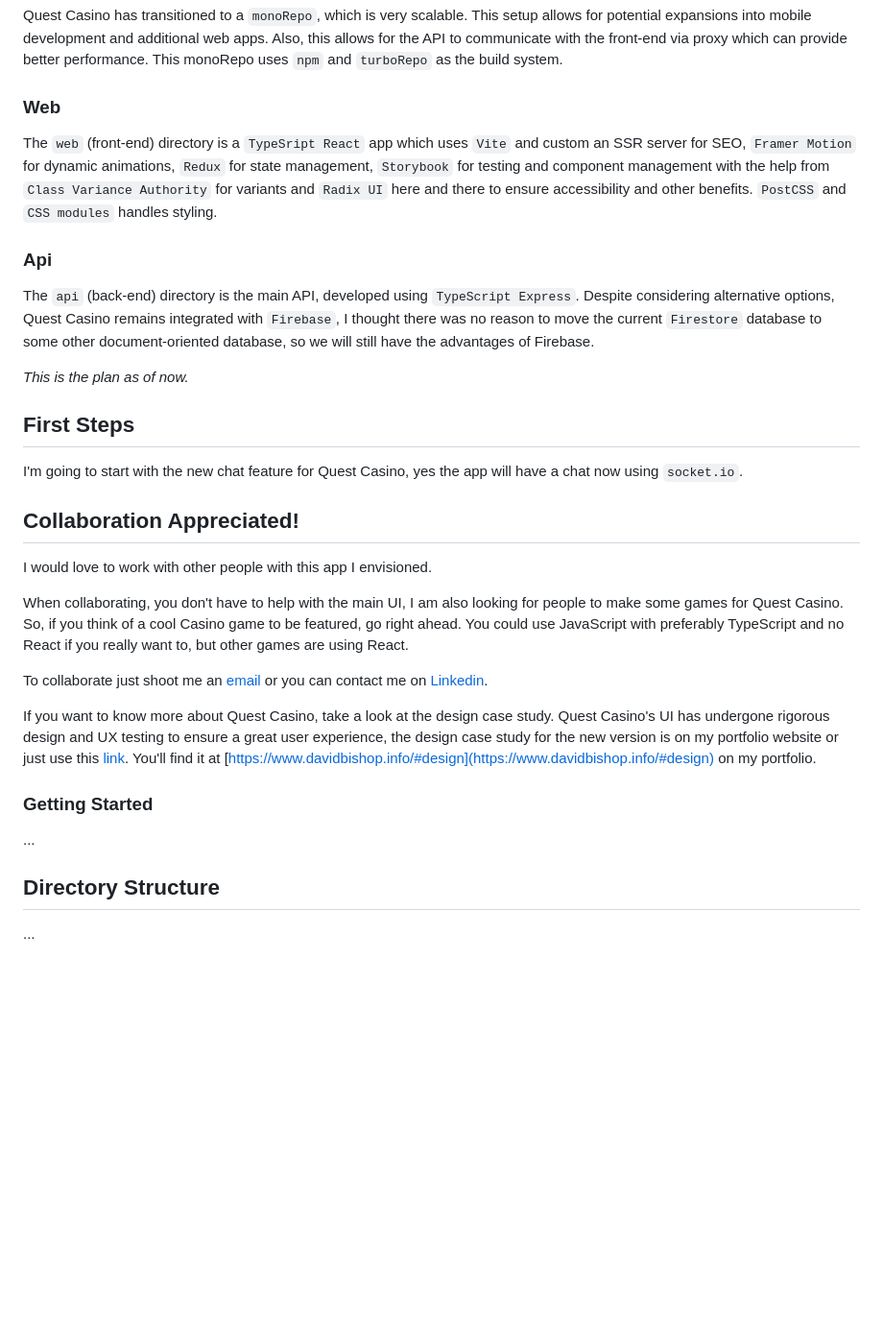
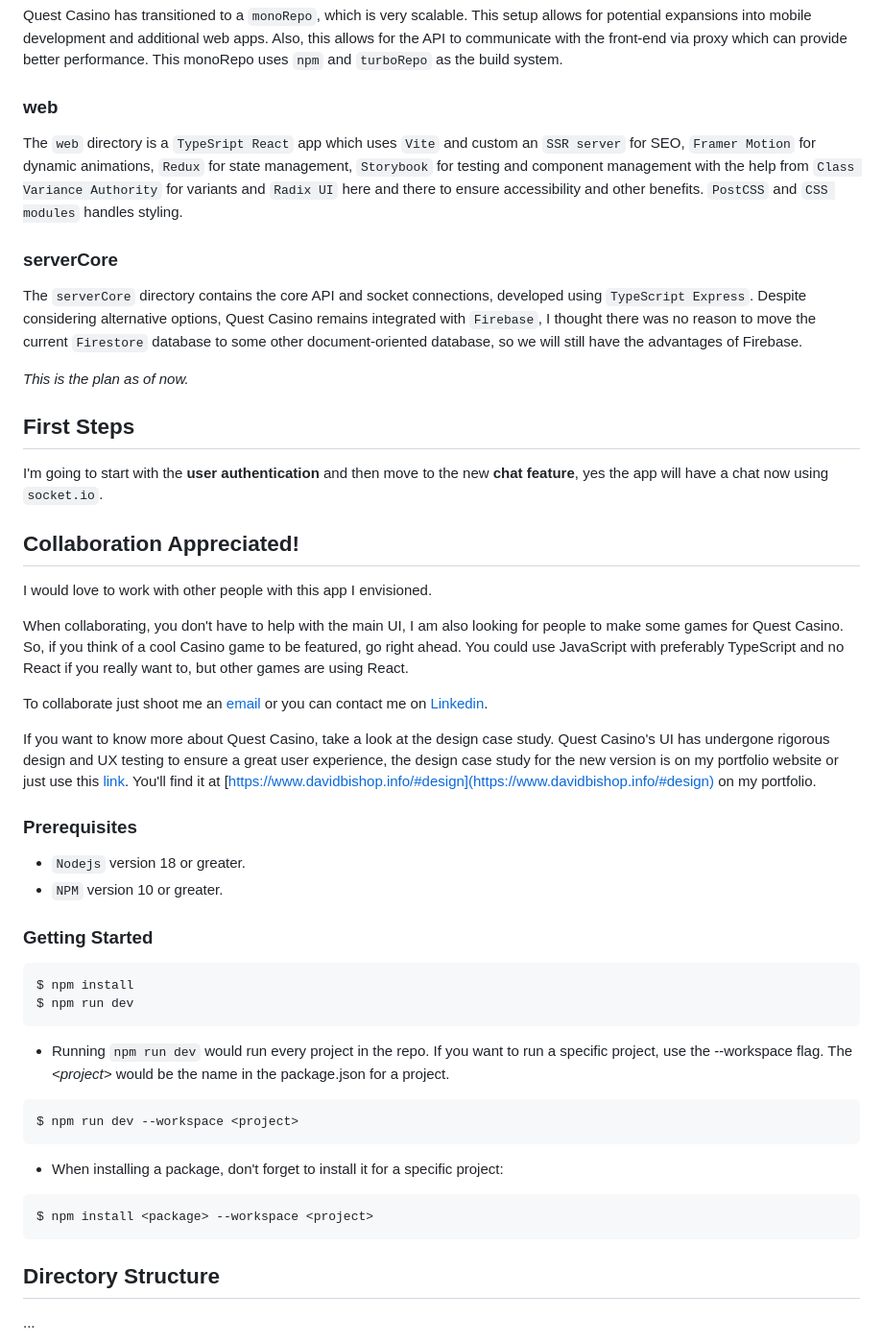
Before and after one commit to dBish6/Quest_Casino_Full-Stack_App, a Markdown page: README.md, the part around the change. Shown: that part at 96% size. Drawn GitHub-style; blank space fills up the shorter version.

````diff
--- a/README.md
+++ b/README.md
@@ -7,16 +7,16 @@ This is a fun casino app that has different kinds of casino games. From the soun
 ## New Tech Stack
 Quest Casino has transitioned to a `monoRepo`, which is very scalable. This setup allows for potential expansions into mobile development and additional web apps. Also, this allows for the API to communicate with the front-end via proxy which can provide better performance. This monoRepo uses `npm` and `turboRepo` as the build system.
 
-### Web
-The `web` (front-end) directory is a `TypeSript React` app which uses `Vite` and custom an SSR server for SEO, `Framer Motion` for dynamic animations, `Redux` for state management, `Storybook` for testing and component management with the help from `Class Variance Authority` for variants and `Radix UI` here and there to ensure accessibility and other benefits. `PostCSS` and `CSS modules` handles styling.
+### web
+The `web` directory is a `TypeSript React` app which uses `Vite` and custom an `SSR server` for SEO, `Framer Motion` for dynamic animations, `Redux` for state management, `Storybook` for testing and component management with the help from `Class Variance Authority` for variants and `Radix UI` here and there to ensure accessibility and other benefits. `PostCSS` and `CSS modules` handles styling.
 
-### Api
-The `api` (back-end) directory is the main API, developed using `TypeScript Express`. Despite considering alternative options, Quest Casino remains integrated with `Firebase`, I thought there was no reason to move the current `Firestore` database to some other document-oriented database, so we will still have the advantages of Firebase.
+### serverCore
+The `serverCore` directory contains the core API and socket connections, developed using `TypeScript Express`. Despite considering alternative options, Quest Casino remains integrated with `Firebase`, I thought there was no reason to move the current `Firestore` database to some other document-oriented database, so we will still have the advantages of Firebase.
 
 _This is the plan as of now._
 
 ## First Steps
-I'm going to start with the new chat feature for Quest Casino, yes the app will have a chat now using `socket.io`.
+I'm going to start with the **user authentication** and then move to the new **chat feature**, yes the app will have a chat now using `socket.io`.
 
 ## Collaboration Appreciated!
 I would love to work with other people with this app I envisioned.
@@ -27,8 +27,23 @@ To collaborate just shoot me an [email](mailto:davidbish2002@hotmail.com) or you
 
 If you want to know more about Quest Casino, take a look at the design case study. Quest Casino's UI has undergone rigorous design and UX testing to ensure a great user experience, the design case study for the new version is on my portfolio website or just use this [link](https://docs.google.com/presentation/d/1cegjwMxQvDhePSHiwVTRRgHZQYwQCqj3NcJFy1GPhMk/edit?usp=sharing). You'll find it at [https://www.davidbishop.info/#design](https://www.davidbishop.info/#design) on my portfolio.
 
+### Prerequisites
+- `Nodejs` version 18 or greater.
+- `NPM` version 10 or greater.
+
 ### Getting Started
-...
+```
+$ npm install
+$ npm run dev
+```
+- Running `npm run dev` would run every project in the repo. If you want to run a specific project, use the --workspace flag. The _\<project\>_ would be the name in the package.json for a project.
+```
+$ npm run dev --workspace <project>
+```
+- When installing a package, don't forget to install it for a specific project:
+```
+$ npm install <package> --workspace <project>
+```
 
 ## Directory Structure
 ...
````
